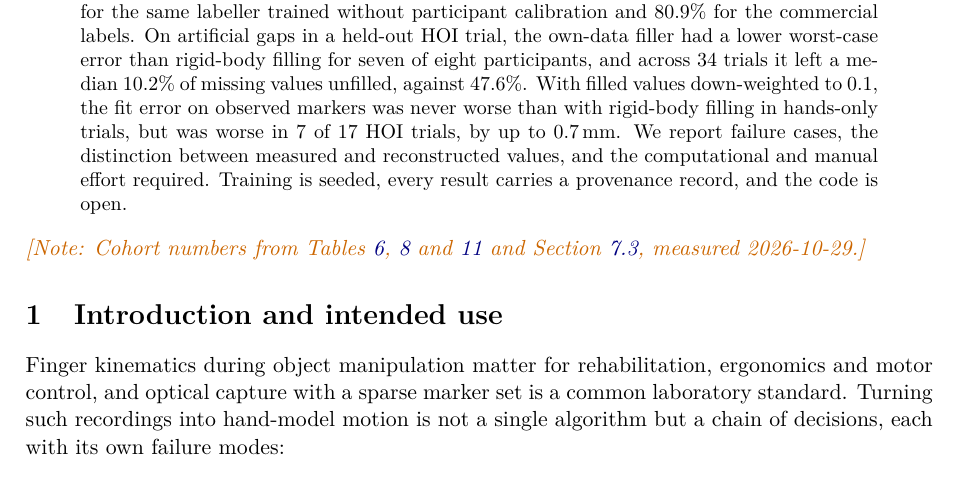
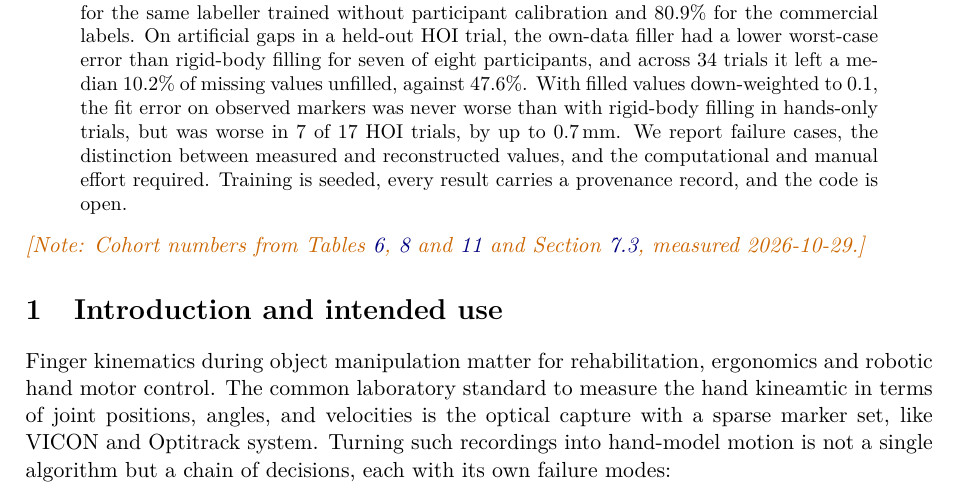
Before and after one commit to rosslovecchio/vicon2mano, a LaTeX paper (paper/main.tex): part of page 1 of 19, cut so that both start at the same text. Compiled offline with pdfLaTeX.

Commit message:
paper: reword the introduction's opening
Co-Authored-By: Claude Opus 5.5 <noreply@anthropic.com>

```diff
--- a/paper/main.tex
+++ b/paper/main.tex
@@ -61,8 +61,10 @@ required. Training is seeded, every result carries a provenance record, and the
 
 % ---------------------------------------------------------------------------------------------------------------
 \section{Introduction and intended use}\label{sec:intro}
-Finger kinematics during object manipulation matter for rehabilitation, ergonomics and motor control, and optical
-capture with a sparse marker set is a common laboratory standard. Turning such recordings into hand-model motion is
+Finger kinematics during object manipulation matter for rehabilitation, ergonomics and robotic hand motor control. The common laboratory standard to measure the hand kineamtic in terms of joint positions, angles, and  velocities
+ is the optical
+capture with a sparse marker set, like VICON and Optitrack system.
+ Turning such recordings into hand-model motion is
 not a single algorithm but a chain of decisions, each with its own failure modes:
 \begin{itemize}[nosep]
   \item automatic labels break during movement;
```
